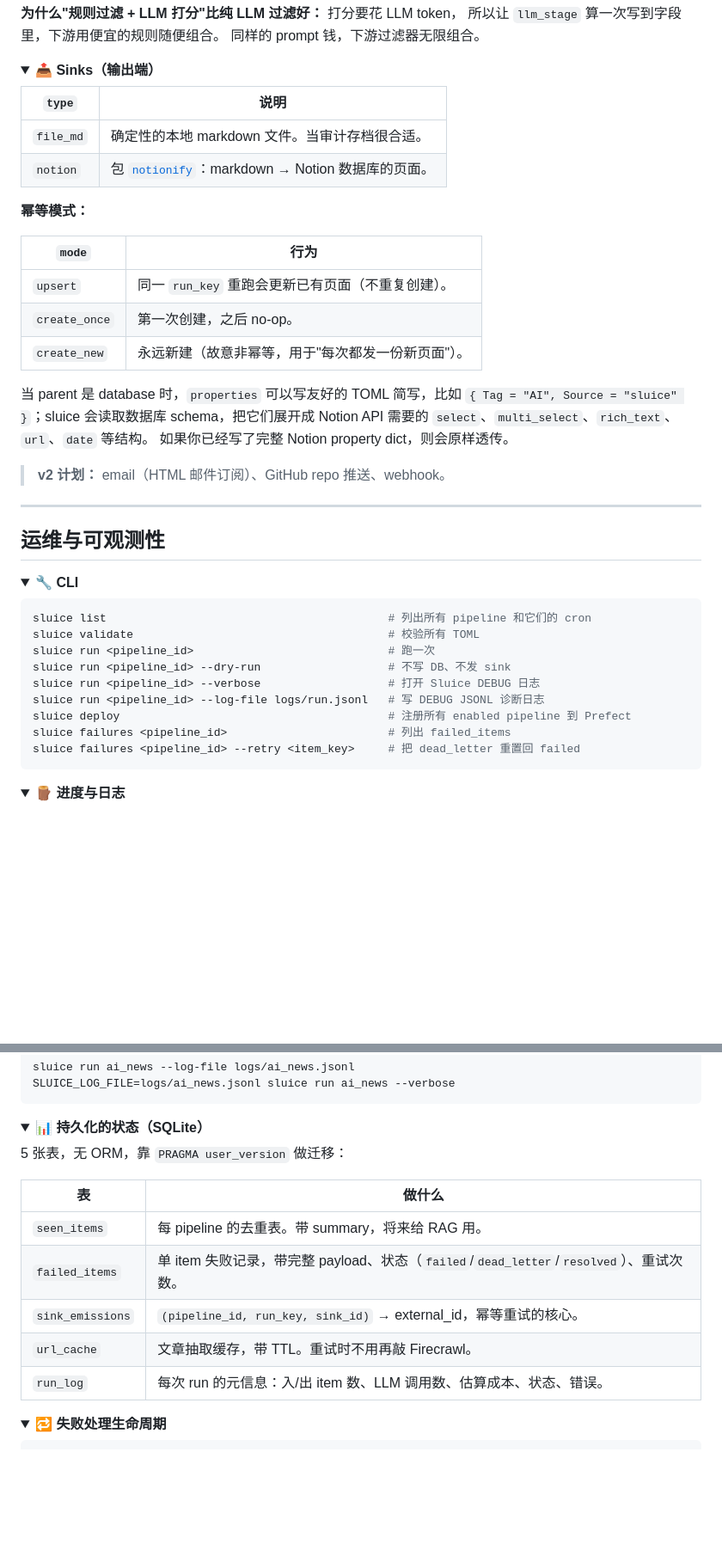
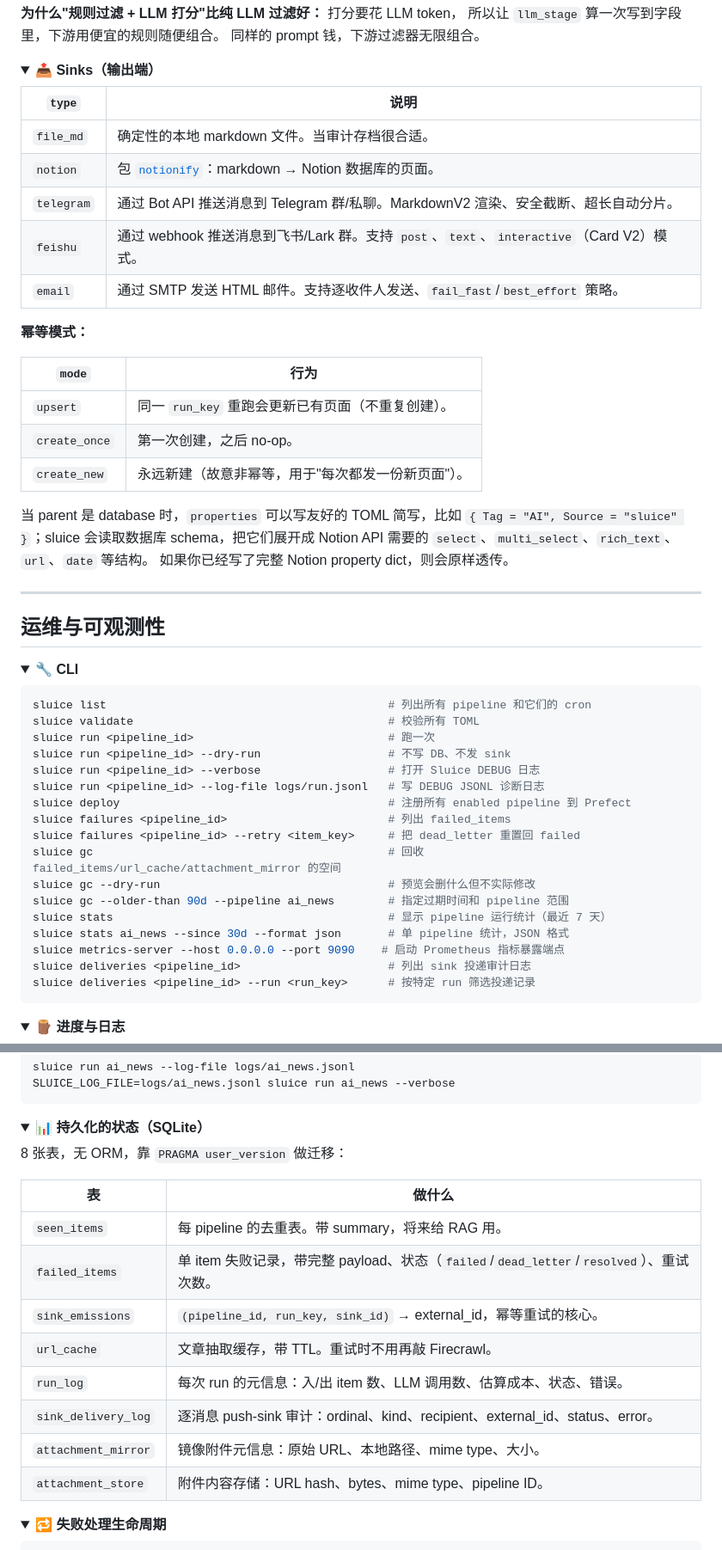
Before and after one commit to nerdneilsfield/sluice-pipeline, a Markdown page: README_ZH.md, 2 parts joined by grey strips. Shown at 86% size. GitHub-like rendering; folded sections open; blank space fills up the shorter version.

````diff
--- a/README_ZH.md
+++ b/README_ZH.md
@@ -539,10 +542,13 @@ rules = [
 <details>
 <summary><b>📤 Sinks（输出端）</b></summary>
 
-| `type`     | 说明                                                                      |
-| ---------- | ------------------------------------------------------------------------- |
-| `file_md`  | 确定性的本地 markdown 文件。当审计存档很合适。                           |
-| `notion`   | 包 [`notionify`](https://pypi.org/project/notionify/)：markdown → Notion 数据库的页面。 |
+| `type`      | 说明                                                                      |
+| ----------- | ------------------------------------------------------------------------- |
+| `file_md`   | 确定性的本地 markdown 文件。当审计存档很合适。                           |
+| `notion`    | 包 [`notionify`](https://pypi.org/project/notionify/)：markdown → Notion 数据库的页面。 |
+| `telegram`  | 通过 Bot API 推送消息到 Telegram 群/私聊。MarkdownV2 渲染、安全截断、超长自动分片。 |
+| `feishu`    | 通过 webhook 推送消息到飞书/Lark 群。支持 `post`、`text`、`interactive`（Card V2）模式。 |
+| `email`     | 通过 SMTP 发送 HTML 邮件。支持逐收件人发送、`fail_fast`/`best_effort` 策略。 |
 
 **幂等模式：**
 
@@ -556,8 +562,6 @@ rules = [
 `{ Tag = "AI", Source = "sluice" }`；sluice 会读取数据库 schema，把它们展开成
 Notion API 需要的 `select`、`multi_select`、`rich_text`、`url`、`date` 等结构。
 如果你已经写了完整 Notion property dict，则会原样透传。
-
-> **v2 计划：** email（HTML 邮件订阅）、GitHub repo 推送、webhook。
 
 </details>
 
@@ -578,6 +582,14 @@ sluice run <pipeline_id> --log-file logs/run.jsonl   # 写 DEBUG JSONL 诊断日
 sluice deploy                                        # 注册所有 enabled pipeline 到 Prefect
 sluice failures <pipeline_id>                        # 列出 failed_items
 sluice failures <pipeline_id> --retry <item_key>     # 把 dead_letter 重置回 failed
+sluice gc                                            # 回收 failed_items/url_cache/attachment_mirror 的空间
+sluice gc --dry-run                                  # 预览会删什么但不实际修改
+sluice gc --older-than 90d --pipeline ai_news        # 指定过期时间和 pipeline 范围
+sluice stats                                         # 显示 pipeline 运行统计（最近 7 天）
+sluice stats ai_news --since 30d --format json       # 单 pipeline 统计，JSON 格式
+sluice metrics-server --host 0.0.0.0 --port 9090    # 启动 Prometheus 指标暴露端点
+sluice deliveries <pipeline_id>                      # 列出 sink 投递审计日志
+sluice deliveries <pipeline_id> --run <run_key>      # 按特定 run 筛选投递记录
 ```
 
 </details>
@@ -611,15 +623,18 @@ SLUICE_LOG_FILE=logs/ai_news.jsonl sluice run ai_news --verbose
 <details>
 <summary><b>📊 持久化的状态（SQLite）</b></summary>
 
-5 张表，无 ORM，靠 `PRAGMA user_version` 做迁移：
+8 张表，无 ORM，靠 `PRAGMA user_version` 做迁移：
 
-| 表                | 做什么                                                          |
-| ----------------- | --------------------------------------------------------------- |
-| `seen_items`      | 每 pipeline 的去重表。带 summary，将来给 RAG 用。              |
-| `failed_items`    | 单 item 失败记录，带完整 payload、状态（`failed`/`dead_letter`/`resolved`）、重试次数。 |
-| `sink_emissions`  | `(pipeline_id, run_key, sink_id)` → external_id，幂等重试的核心。 |
-| `url_cache`       | 文章抽取缓存，带 TTL。重试时不用再敲 Firecrawl。               |
-| `run_log`         | 每次 run 的元信息：入/出 item 数、LLM 调用数、估算成本、状态、错误。 |
+| 表                     | 做什么                                                          |
+| ---------------------- | --------------------------------------------------------------- |
+| `seen_items`           | 每 pipeline 的去重表。带 summary，将来给 RAG 用。              |
+| `failed_items`         | 单 item 失败记录，带完整 payload、状态（`failed`/`dead_letter`/`resolved`）、重试次数。 |
+| `sink_emissions`       | `(pipeline_id, run_key, sink_id)` → external_id，幂等重试的核心。 |
+| `url_cache`            | 文章抽取缓存，带 TTL。重试时不用再敲 Firecrawl。               |
+| `run_log`              | 每次 run 的元信息：入/出 item 数、LLM 调用数、估算成本、状态、错误。 |
+| `sink_delivery_log`    | 逐消息 push-sink 审计：ordinal、kind、recipient、external_id、status、error。 |
+| `attachment_mirror`    | 镜像附件元信息：原始 URL、本地路径、mime type、大小。           |
+| `attachment_store`     | 附件内容存储：URL hash、bytes、mime type、pipeline ID。         |
 
 </details>
 
````
Also changed, not shown: other parts of README_ZH.md (+33 -19 lines), README.md (+59 -33 lines).
